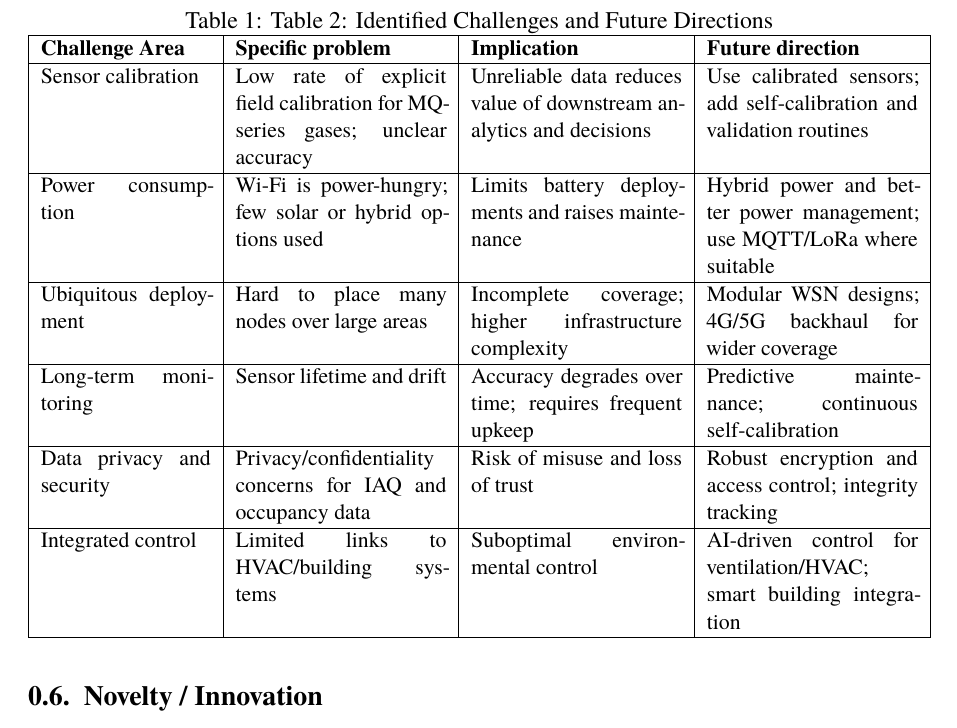
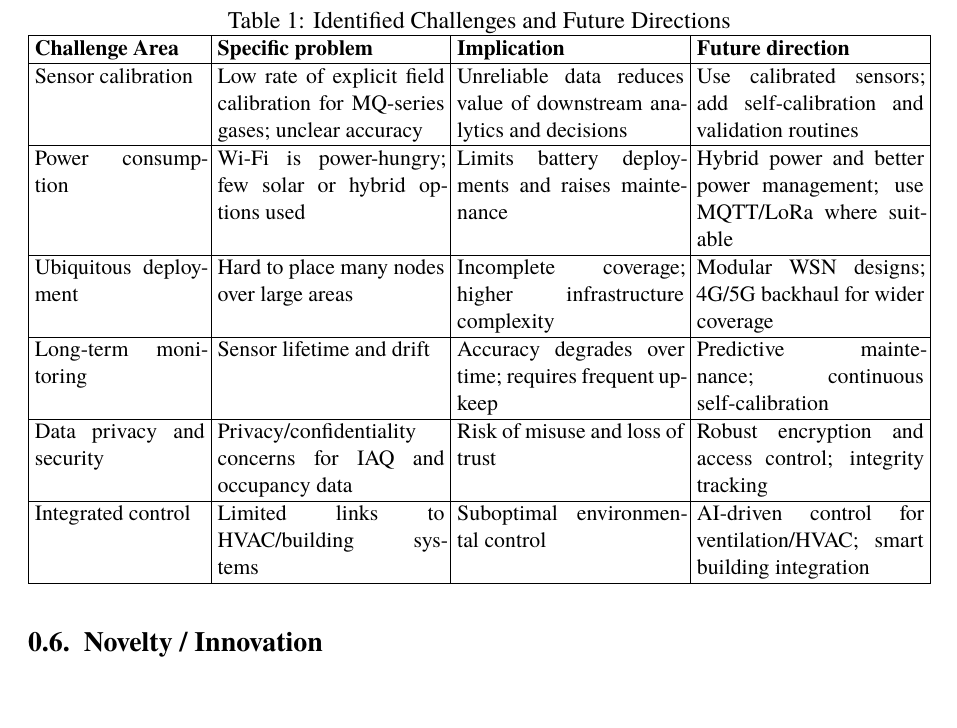
Before and after one commit to akshatsinha0/An-IoT-Based-Indoor-Air-Quality-Management, a LaTeX document (report/final_report.tex): part of page 5 of 8, cut so that both start at the same text. Compiled offline with XeLaTeX; a missing font is replaced by an installed copy or a similar font.

Commit message:
latex: fix table caption duplication; add xurl+breaklinks for long GitHub URLs; add FloatBarrier and tighter table spacing

```diff
--- a/report/final_report.tex
+++ b/report/final_report.tex
@@ -11,7 +11,8 @@
 \titleformat{\section}{\bfseries\fontsize{14pt}{16pt}\selectfont}{\thesection.}{0.5em}{}
 \titleformat{\subsection}{\bfseries\fontsize{13pt}{15pt}\selectfont}{\thesubsection}{0.5em}{}
 \usepackage{hyperref}
-\hypersetup{colorlinks=true,linkcolor=black,urlcolor=blue}
+\usepackage{xurl}
+\hypersetup{colorlinks=true,linkcolor=black,urlcolor=blue,breaklinks=true}
 \usepackage{graphicx}
 \usepackage{array}
 \usepackage{enumitem}
@@ -19,8 +20,11 @@
 \usepackage{microtype}
 \usepackage{booktabs}
 \usepackage{tabularx}
+\usepackage{float}
+\usepackage{placeins}
 \usepackage{newunicodechar}
 \newunicodechar{‑}{-}
+\setlength{\tabcolsep}{3pt}
 
 % Convenience macros
 \newcommand{\course}{BCSE401L -- Internet of Things}
@@ -116,7 +120,7 @@ From the literature we saw gaps that many systems face. In our build we addresse
 \begin{table}[h]
 \centering
 \small
-\caption{Table 2: Identified Challenges and Future Directions}
+\caption{Identified Challenges and Future Directions}
 \begin{tabularx}{\textwidth}{|p{3cm}|X|X|X|}
 \hline
 \textbf{Challenge Area} & \textbf{Specific problem} & \textbf{Implication} & \textbf{Future direction} \\
```
Also changed, not shown: report/final_report.tex (1 more changed lines).
